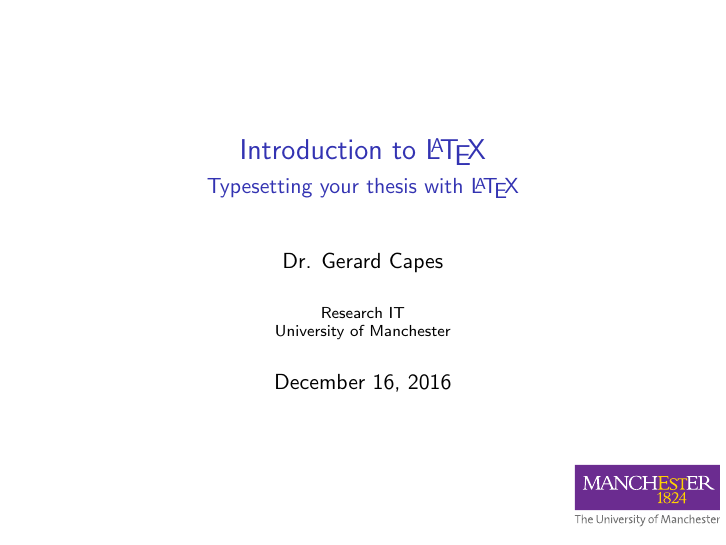
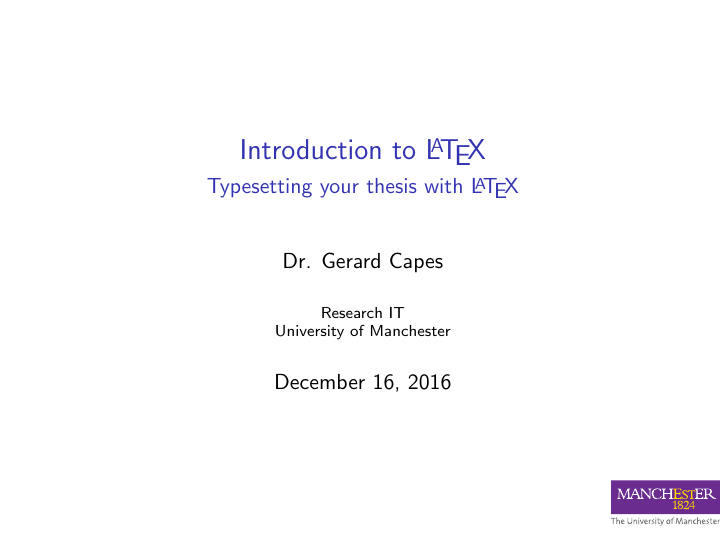
Before and after one commit to UoMResearchIT/latex-course, LaTeX slides (slides.tex): page 1 of 16. Compiled offline with pdfLaTeX.

Commit message:
Revert logo size

```diff
--- a/slides.tex
+++ b/slides.tex
@@ -15,7 +15,7 @@
 \author{Dr. Gerard Capes}
 \institute{Research IT\\University of Manchester}
 \date{\today{}}
-\logo{\includegraphics[width=0.2\paperwidth]{UniOfManchesterLogo.pdf}}
+\logo{\includegraphics[width=0.15\paperwidth]{UniOfManchesterLogo.pdf}}
 
 \begin{document}
 
```
